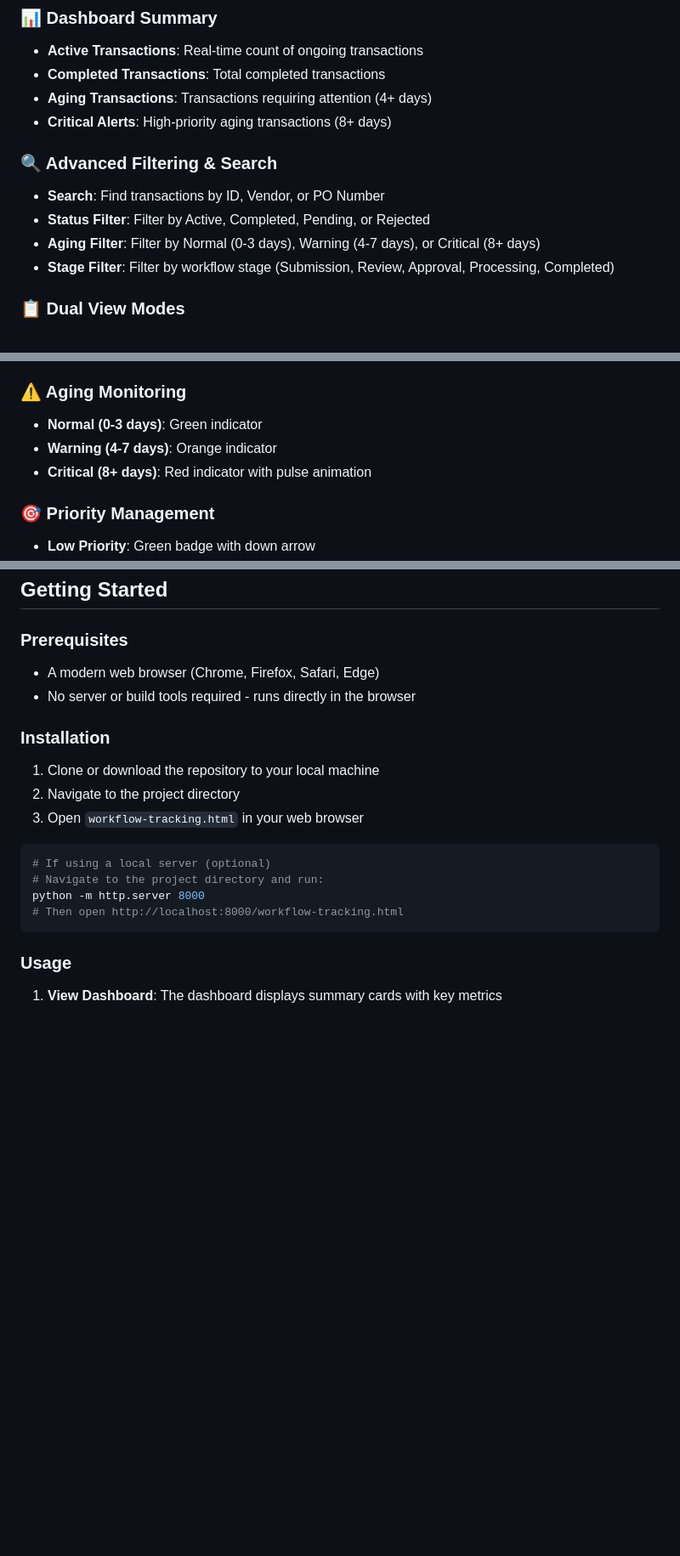
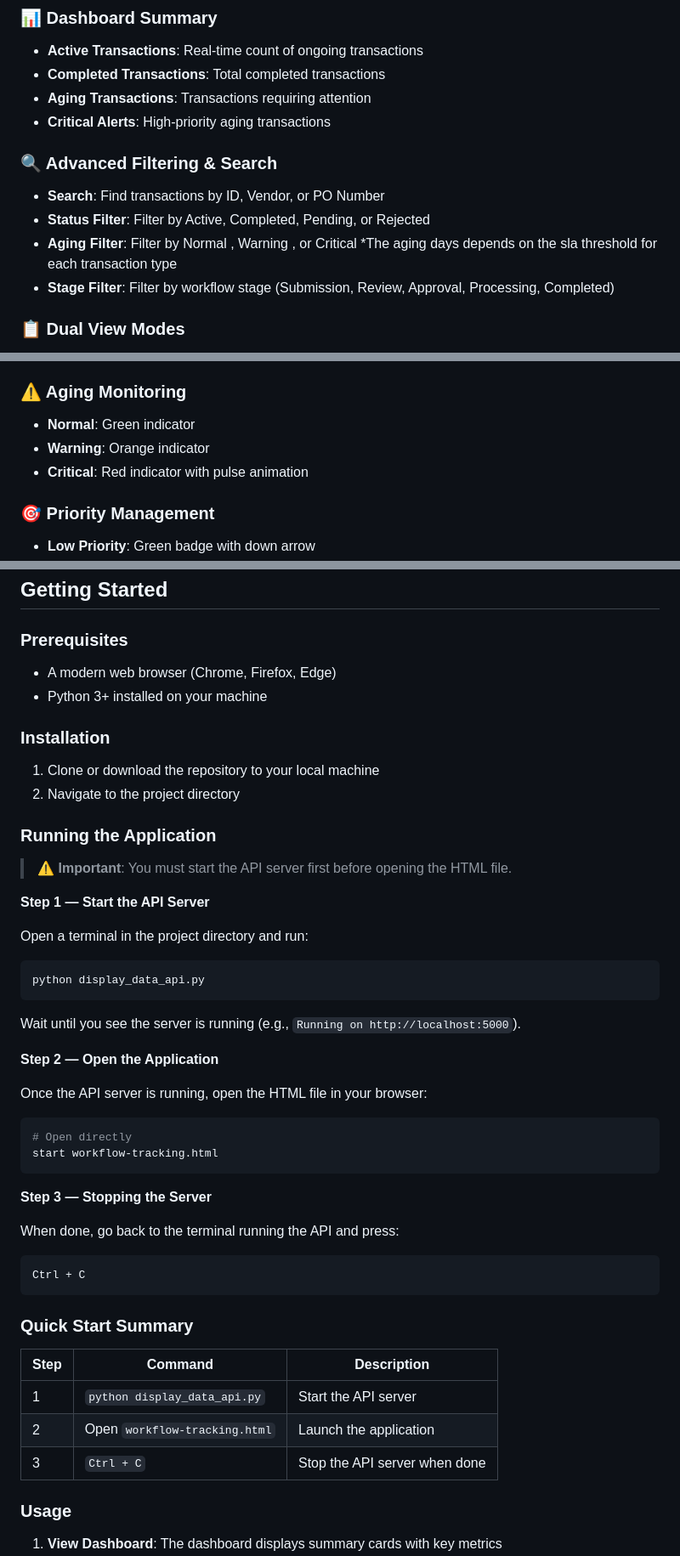
Before and after one commit to ElazarusNicoy/scm-monitoring-system, a Markdown page: README.md, 3 parts joined by grey strips. Shown at 85% size. GitHub-like rendering; blank space fills up the shorter version.

Commit message:
DOCS: Update the installation and running the system instruction

````diff
--- a/README.md
+++ b/README.md
@@ -11,13 +11,14 @@ The Workflow Tracking Module is the first module of the SCM Monitoring System, d
 ### 📊 Dashboard Summary
 - **Active Transactions**: Real-time count of ongoing transactions
 - **Completed Transactions**: Total completed transactions
-- **Aging Transactions**: Transactions requiring attention (4+ days)
-- **Critical Alerts**: High-priority aging transactions (8+ days)
+- **Aging Transactions**: Transactions requiring attention
+- **Critical Alerts**: High-priority aging transactions
 
 ### 🔍 Advanced Filtering & Search
 - **Search**: Find transactions by ID, Vendor, or PO Number
 - **Status Filter**: Filter by Active, Completed, Pending, or Rejected
-- **Aging Filter**: Filter by Normal (0-3 days), Warning (4-7 days), or Critical (8+ days)
+- **Aging Filter**: Filter by Normal , Warning , or Critical
+*The aging days depends on the sla threshold for each transaction type
 - **Stage Filter**: Filter by workflow stage (Submission, Review, Approval, Processing, Completed)
 
 ### 📋 Dual View Modes
@@ -35,9 +36,9 @@ The Workflow Tracking Module is the first module of the SCM Monitoring System, d
 - User and timestamp tracking for each stage
 
 ### ⚠️ Aging Monitoring
-- **Normal (0-3 days)**: Green indicator
-- **Warning (4-7 days)**: Orange indicator
-- **Critical (8+ days)**: Red indicator with pulse animation
+- **Normal**: Green indicator
+- **Warning**: Orange indicator
+- **Critical**: Red indicator with pulse animation
 
 ### 🎯 Priority Management
 - **Low Priority**: Green badge with down arrow
@@ -70,21 +71,53 @@ scm-monitoring-system/
 ## Getting Started
 
 ### Prerequisites
-- A modern web browser (Chrome, Firefox, Safari, Edge)
-- No server or build tools required - runs directly in the browser
+- A modern web browser (Chrome, Firefox, Edge)
+- Python 3+ installed on your machine
 
 ### Installation
 
 1. Clone or download the repository to your local machine
 2. Navigate to the project directory
-3. Open `workflow-tracking.html` in your web browser
+
+### Running the Application
+
+> ⚠️ **Important**: You must start the API server first before opening the HTML file.
+
+**Step 1 — Start the API Server**
+
+Open a terminal in the project directory and run:
 
 ```bash
-# If using a local server (optional)
-# Navigate to the project directory and run:
-python -m http.server 8000
-# Then open http://localhost:8000/workflow-tracking.html
+python display_data_api.py
 ```
+
+Wait until you see the server is running (e.g., `Running on http://localhost:5000`).
+
+**Step 2 — Open the Application**
+
+Once the API server is running, open the HTML file in your browser:
+
+```bash
+# Open directly
+start workflow-tracking.html
+```
+
+**Step 3 — Stopping the Server**
+
+When done, go back to the terminal running the API and press:
+
+```
+Ctrl + C
+```
+
+### Quick Start Summary
+
+| Step | Command | Description |
+|------|---------|-------------|
+| 1 | `python display_data_api.py` | Start the API server |
+| 2 | Open `workflow-tracking.html` | Launch the application |
+| 3 | `Ctrl + C` | Stop the API server when done |
+
 
 ### Usage
 
````
